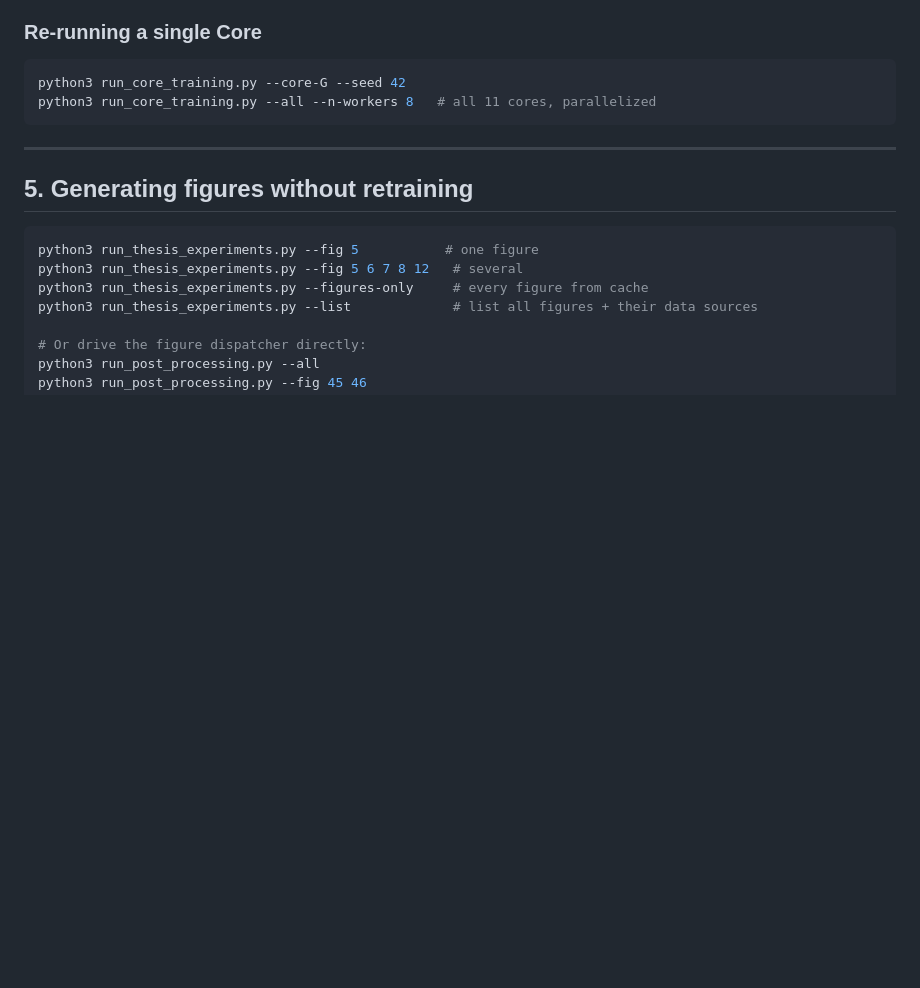
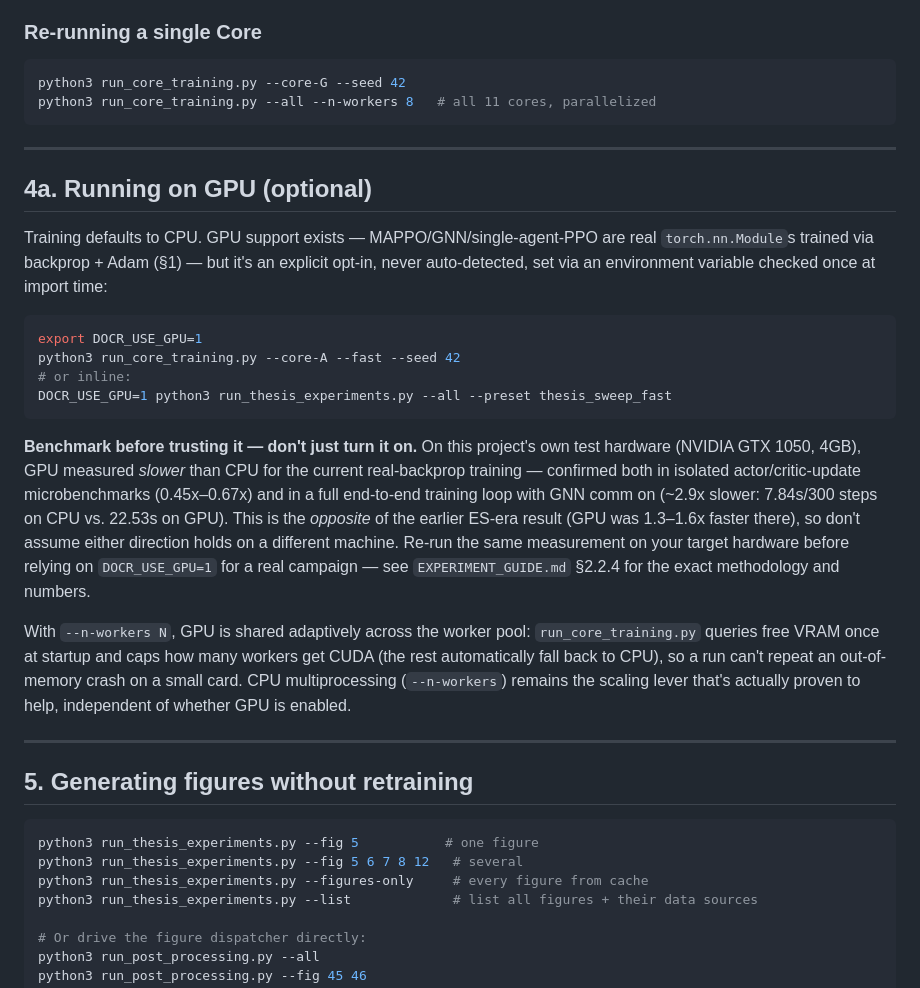
Before and after one commit to Deugs/DOCR_Research, a Markdown page: README.md, the part around the change. Drawn GitHub-style; blank space fills up the shorter version.

Commit message:
Document how to run training on GPU
Adds a README §4a with the DOCR_USE_GPU=1 opt-in flag, example commands,
and the measured CPU-vs-GPU numbers (isolated update + full training-loop
benchmarks) showing GPU is currently slower on this project's test
hardware -- with explicit guidance to re-benchmark on the target machine
before trusting it, per EXPERIMENT_GUIDE.md section 2.2.4.

Co-Authored-By: Claude Sonnet 5 <noreply@anthropic.com>

````diff
--- a/README.md
+++ b/README.md
@@ -154,6 +154,40 @@ python3 run_core_training.py --all --n-workers 8   # all 11 cores, parallelized
 
 ---
 
+## 4a. Running on GPU (optional)
+
+Training defaults to CPU. GPU support exists — MAPPO/GNN/single-agent-PPO
+are real `torch.nn.Module`s trained via backprop + Adam (§1) — but it's an
+explicit opt-in, never auto-detected, set via an environment variable
+checked once at import time:
+
+```bash
+export DOCR_USE_GPU=1
+python3 run_core_training.py --core-A --fast --seed 42
+# or inline:
+DOCR_USE_GPU=1 python3 run_thesis_experiments.py --all --preset thesis_sweep_fast
+```
+
+**Benchmark before trusting it — don't just turn it on.** On this
+project's own test hardware (NVIDIA GTX 1050, 4GB), GPU measured *slower*
+than CPU for the current real-backprop training — confirmed both in
+isolated actor/critic-update microbenchmarks (0.45x–0.67x) and in a full
+end-to-end training loop with GNN comm on (~2.9x slower: 7.84s/300 steps
+on CPU vs. 22.53s on GPU). This is the *opposite* of the earlier ES-era
+result (GPU was 1.3–1.6x faster there), so don't assume either direction
+holds on a different machine. Re-run the same measurement on your target
+hardware before relying on `DOCR_USE_GPU=1` for a real campaign — see
+`EXPERIMENT_GUIDE.md` §2.2.4 for the exact methodology and numbers.
+
+With `--n-workers N`, GPU is shared adaptively across the worker pool:
+`run_core_training.py` queries free VRAM once at startup and caps how many
+workers get CUDA (the rest automatically fall back to CPU), so a run can't
+repeat an out-of-memory crash on a small card. CPU multiprocessing
+(`--n-workers`) remains the scaling lever that's actually proven to help,
+independent of whether GPU is enabled.
+
+---
+
 ## 5. Generating figures without retraining
 
 ```bash
````
